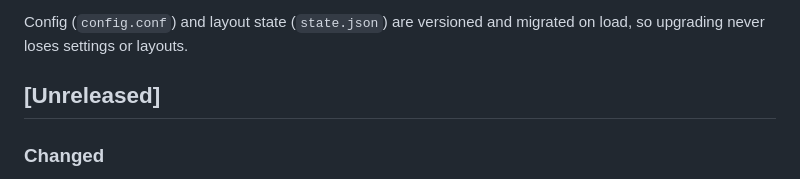
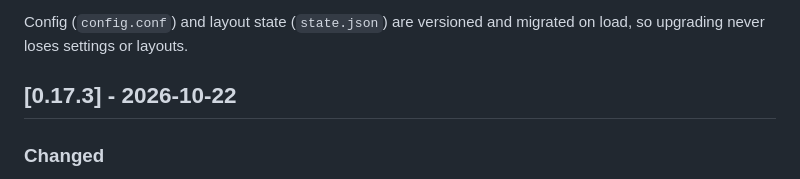
Before and after one commit to nanot1m/better-win-manager, a Markdown page: CHANGELOG.md, the part around the change. Rendered like a GitHub page.

Commit message:
Release 0.17.3
Co-Authored-By: Claude Opus 5.5 <noreply@anthropic.com>

```diff
--- a/CHANGELOG.md
+++ b/CHANGELOG.md
@@ -4,7 +4,7 @@ All notable changes to BetterWM. The format follows [Keep a Changelog](https://k
 
 Config (`config.conf`) and layout state (`state.json`) are versioned and migrated on load, so upgrading never loses settings or layouts.
 
-## [Unreleased]
+## [0.17.3] - 2026-10-22
 
 ### Changed
 - Lower idle CPU. The bar asked the Wi-Fi daemon for the network name and signal on every refresh, a synchronous round trip each time; Wi-Fi strength now follows CoreWLAN events. Desktop chips also asked SkyLight for the Space list once per window; once per refresh now.
```
